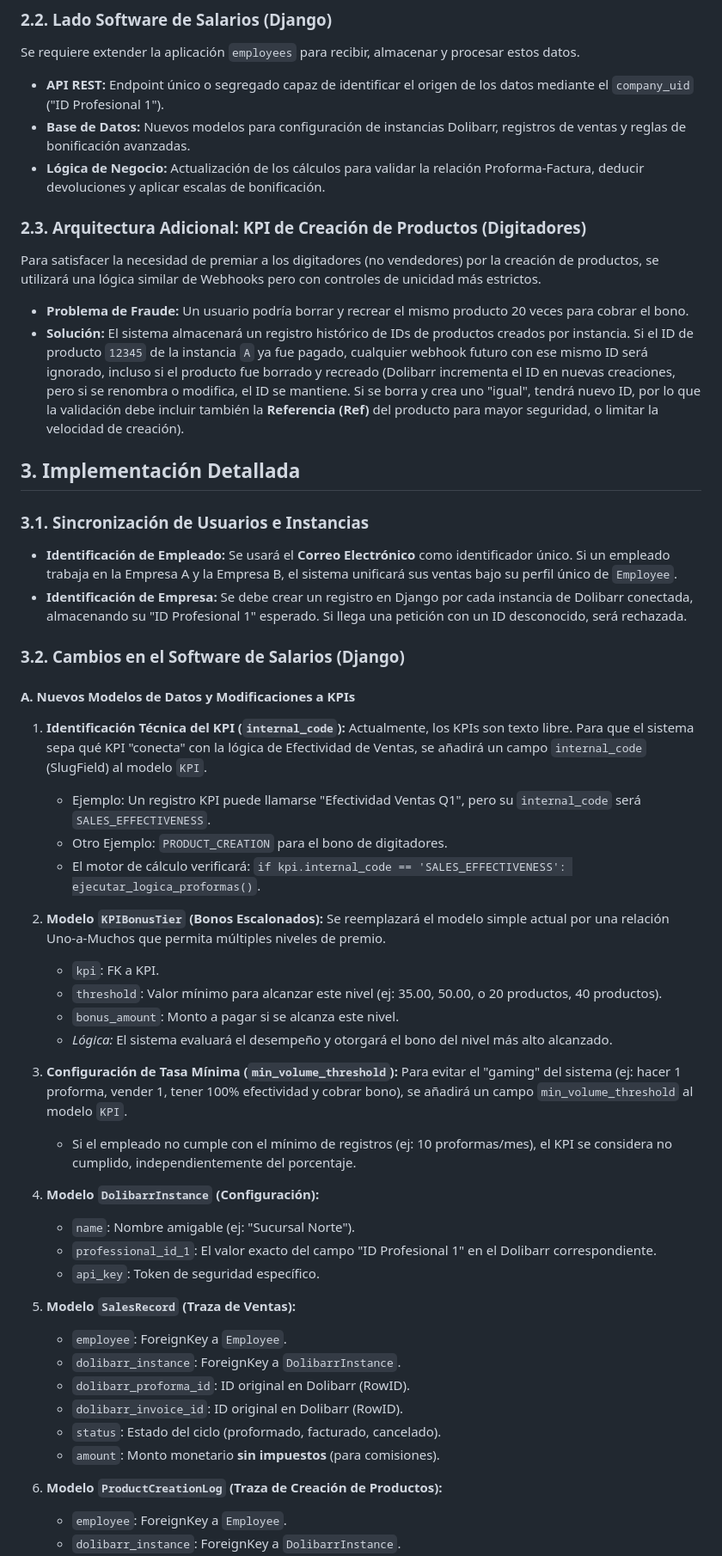
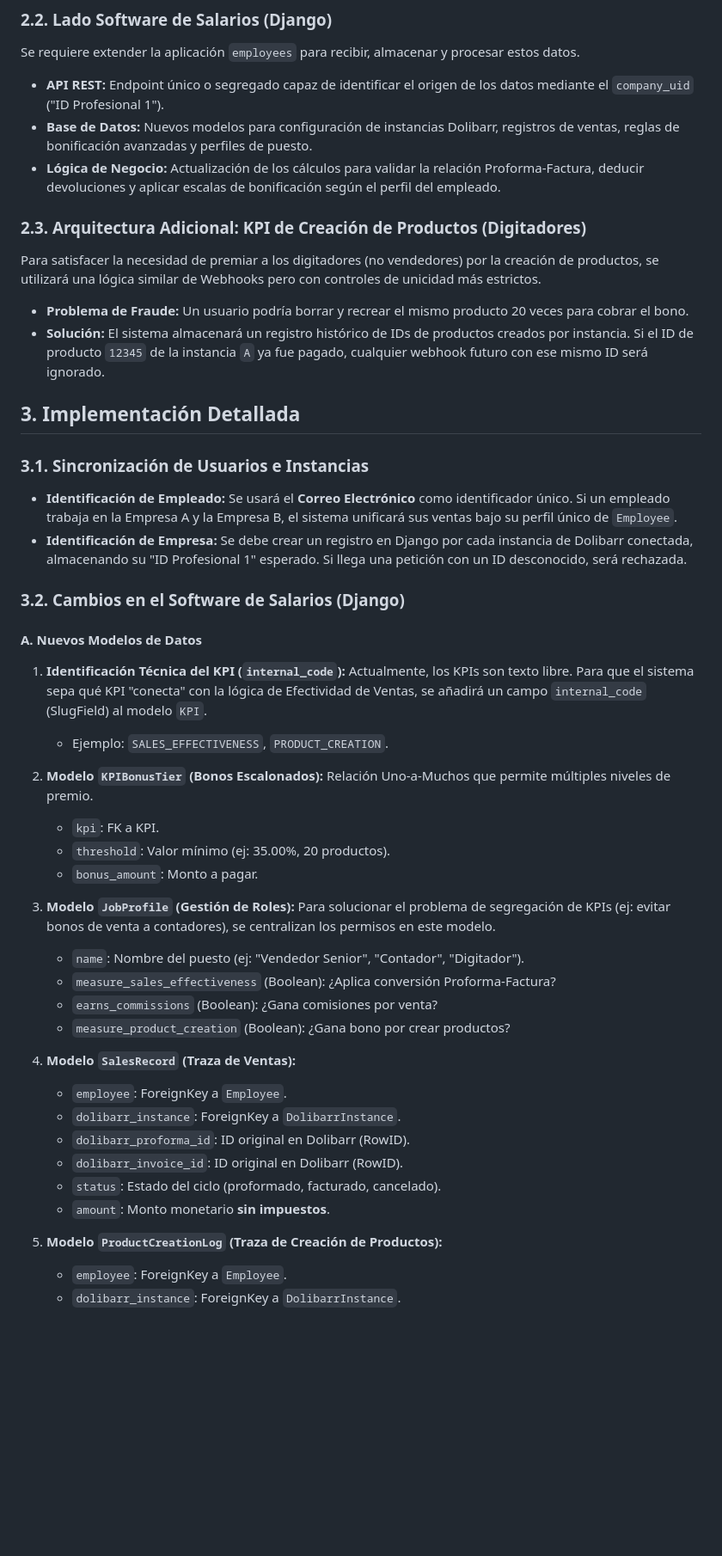
Before and after one commit to bambinounos/employees-overtime, a Markdown page: FEASIBILITY_REPORT.md, the part around one of its changes. Shown at 86% size. Drawn GitHub-style; blank space fills up the shorter version.

```diff
--- a/FEASIBILITY_REPORT.md
+++ b/FEASIBILITY_REPORT.md
@@ -22,13 +22,13 @@ Se requiere desarrollar un **Módulo Personalizado de Dolibarr** que utilice el
 ### 2.2. Lado Software de Salarios (Django)
 Se requiere extender la aplicación `employees` para recibir, almacenar y procesar estos datos.
 *   **API REST:** Endpoint único o segregado capaz de identificar el origen de los datos mediante el `company_uid` ("ID Profesional 1").
-*   **Base de Datos:** Nuevos modelos para configuración de instancias Dolibarr, registros de ventas y reglas de bonificación avanzadas.
-*   **Lógica de Negocio:** Actualización de los cálculos para validar la relación Proforma-Factura, deducir devoluciones y aplicar escalas de bonificación.
+*   **Base de Datos:** Nuevos modelos para configuración de instancias Dolibarr, registros de ventas, reglas de bonificación avanzadas y perfiles de puesto.
+*   **Lógica de Negocio:** Actualización de los cálculos para validar la relación Proforma-Factura, deducir devoluciones y aplicar escalas de bonificación según el perfil del empleado.
 
 ### 2.3. Arquitectura Adicional: KPI de Creación de Productos (Digitadores)
 Para satisfacer la necesidad de premiar a los digitadores (no vendedores) por la creación de productos, se utilizará una lógica similar de Webhooks pero con controles de unicidad más estrictos.
 *   **Problema de Fraude:** Un usuario podría borrar y recrear el mismo producto 20 veces para cobrar el bono.
-*   **Solución:** El sistema almacenará un registro histórico de IDs de productos creados por instancia. Si el ID de producto `12345` de la instancia `A` ya fue pagado, cualquier webhook futuro con ese mismo ID será ignorado, incluso si el producto fue borrado y recreado (Dolibarr incrementa el ID en nuevas creaciones, pero si se renombra o modifica, el ID se mantiene. Si se borra y crea uno "igual", tendrá nuevo ID, por lo que la validación debe incluir también la **Referencia (Ref)** del producto para mayor seguridad, o limitar la velocidad de creación).
+*   **Solución:** El sistema almacenará un registro histórico de IDs de productos creados por instancia. Si el ID de producto `12345` de la instancia `A` ya fue pagado, cualquier webhook futuro con ese mismo ID será ignorado.
 
 ## 3. Implementación Detallada
 
@@ -38,38 +38,33 @@ Para satisfacer la necesidad de premiar a los digitadores (no vendedores) por la
 
 ### 3.2. Cambios en el Software de Salarios (Django)
 
-#### A. Nuevos Modelos de Datos y Modificaciones a KPIs
+#### A. Nuevos Modelos de Datos
 
 1.  **Identificación Técnica del KPI (`internal_code`):**
     Actualmente, los KPIs son texto libre. Para que el sistema sepa qué KPI "conecta" con la lógica de Efectividad de Ventas, se añadirá un campo `internal_code` (SlugField) al modelo `KPI`.
-    *   Ejemplo: Un registro KPI puede llamarse "Efectividad Ventas Q1", pero su `internal_code` será `SALES_EFFECTIVENESS`.
-    *   Otro Ejemplo: `PRODUCT_CREATION` para el bono de digitadores.
-    *   El motor de cálculo verificará: `if kpi.internal_code == 'SALES_EFFECTIVENESS': ejecutar_logica_proformas()`.
+    *   Ejemplo: `SALES_EFFECTIVENESS`, `PRODUCT_CREATION`.
 
 2.  **Modelo `KPIBonusTier` (Bonos Escalonados):**
-    Se reemplazará el modelo simple actual por una relación Uno-a-Muchos que permita múltiples niveles de premio.
+    Relación Uno-a-Muchos que permite múltiples niveles de premio.
     *   `kpi`: FK a KPI.
-    *   `threshold`: Valor mínimo para alcanzar este nivel (ej: 35.00, 50.00, o 20 productos, 40 productos).
-    *   `bonus_amount`: Monto a pagar si se alcanza este nivel.
-    *   *Lógica:* El sistema evaluará el desempeño y otorgará el bono del nivel más alto alcanzado.
+    *   `threshold`: Valor mínimo (ej: 35.00%, 20 productos).
+    *   `bonus_amount`: Monto a pagar.
 
-3.  **Configuración de Tasa Mínima (`min_volume_threshold`):**
-    Para evitar el "gaming" del sistema (ej: hacer 1 proforma, vender 1, tener 100% efectividad y cobrar bono), se añadirá un campo `min_volume_threshold` al modelo `KPI`.
-    *   Si el empleado no cumple con el mínimo de registros (ej: 10 proformas/mes), el KPI se considera no cumplido, independientemente del porcentaje.
+3.  **Modelo `JobProfile` (Gestión de Roles):**
+    Para solucionar el problema de segregación de KPIs (ej: evitar bonos de venta a contadores), se centralizan los permisos en este modelo.
+    *   `name`: Nombre del puesto (ej: "Vendedor Senior", "Contador", "Digitador").
+    *   `measure_sales_effectiveness` (Boolean): ¿Aplica conversión Proforma-Factura?
+    *   `earns_commissions` (Boolean): ¿Gana comisiones por venta?
+    *   `measure_product_creation` (Boolean): ¿Gana bono por crear productos?
 
-4.  **Modelo `DolibarrInstance` (Configuración):**
-    *   `name`: Nombre amigable (ej: "Sucursal Norte").
-    *   `professional_id_1`: El valor exacto del campo "ID Profesional 1" en el Dolibarr correspondiente.
-    *   `api_key`: Token de seguridad específico.
-
-5.  **Modelo `SalesRecord` (Traza de Ventas):**
+4.  **Modelo `SalesRecord` (Traza de Ventas):**
     *   `employee`: ForeignKey a `Employee`.
     *   `dolibarr_instance`: ForeignKey a `DolibarrInstance`.
     *   `dolibarr_proforma_id`: ID original en Dolibarr (RowID).
     *   `dolibarr_invoice_id`: ID original en Dolibarr (RowID).
     *   `status`: Estado del ciclo (proformado, facturado, cancelado).
-    *   `amount`: Monto monetario **sin impuestos** (para comisiones).
+    *   `amount`: Monto monetario **sin impuestos**.
 
-6.  **Modelo `ProductCreationLog` (Traza de Creación de Productos):**
+5.  **Modelo `ProductCreationLog` (Traza de Creación de Productos):**
     *   `employee`: ForeignKey a `Employee`.
     *   `dolibarr_instance`: ForeignKey a `DolibarrInstance`.
```
Also changed, not shown: other parts of FEASIBILITY_REPORT.md (+28 -49 lines).
